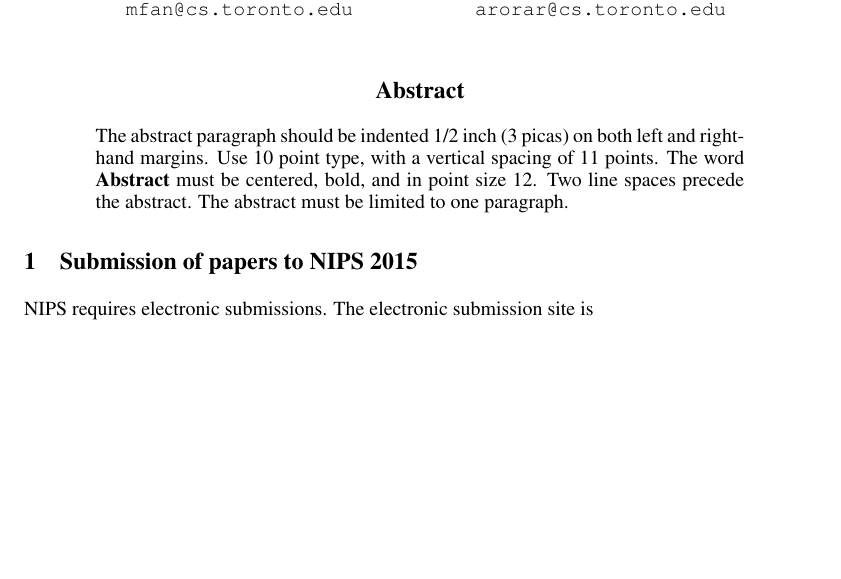
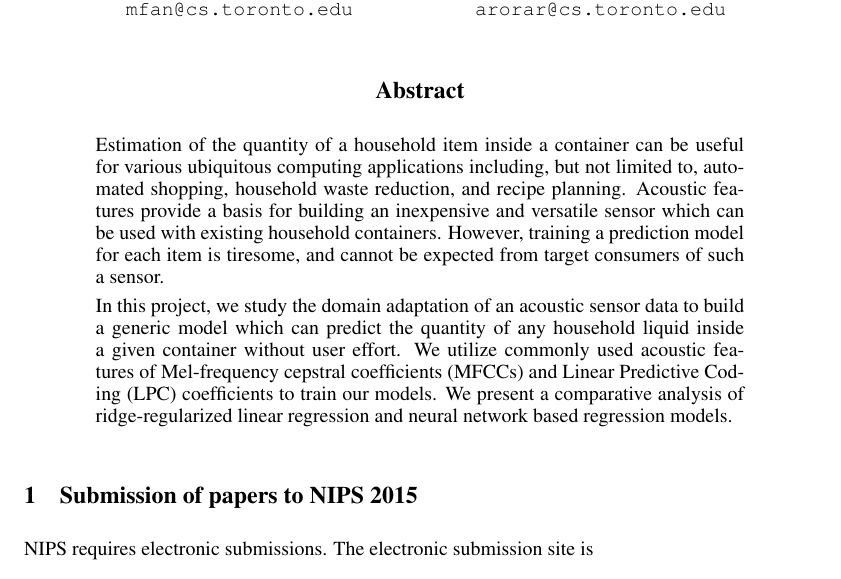
Before and after one commit to rarora7777/Project_csc2515, a LaTeX paper (report.tex): part of page 1 of 5 before the commit and part of page 1 of 6 after it, cut so that both start at the same text, the shorter picture padded with empty space. Compiled offline with LaTeX, dvips and Ghostscript.

Commit message:
Abstract

```diff
--- a/report.tex
+++ b/report.tex
@@ -41,11 +41,9 @@ Toronto, ON M5S1G2 \\
 \maketitle
 
 \begin{abstract}
-The abstract paragraph should be indented 1/2~inch (3~picas) on both left and
-right-hand margins. Use 10~point type, with a vertical spacing of 11~points.
-The word \textbf{Abstract} must be centered, bold, and in point size 12. Two
-line spaces precede the abstract. The abstract must be limited to one
-paragraph.
+Estimation of the quantity of a household item inside a container can be useful for various ubiquitous computing applications including, but not limited to, automated shopping, household waste reduction, and recipe planning. Acoustic features provide a basis for building an inexpensive and versatile sensor which can be used with existing household containers. However, training a prediction model for each item is tiresome, and cannot be expected from target consumers of such a sensor.
+
+In this project, we study the domain adaptation of an acoustic sensor data to build a generic model which can predict the quantity of any household liquid inside a given container without user effort. We utilize commonly used acoustic features of Mel-frequency cepstral coefficients (MFCCs) and Linear Predictive Coding (LPC) coefficients to train our models. We present a comparative analysis of ridge-regularized linear regression and neural network based regression models.
 \end{abstract}
 
 \section{Submission of papers to NIPS 2015}
```
